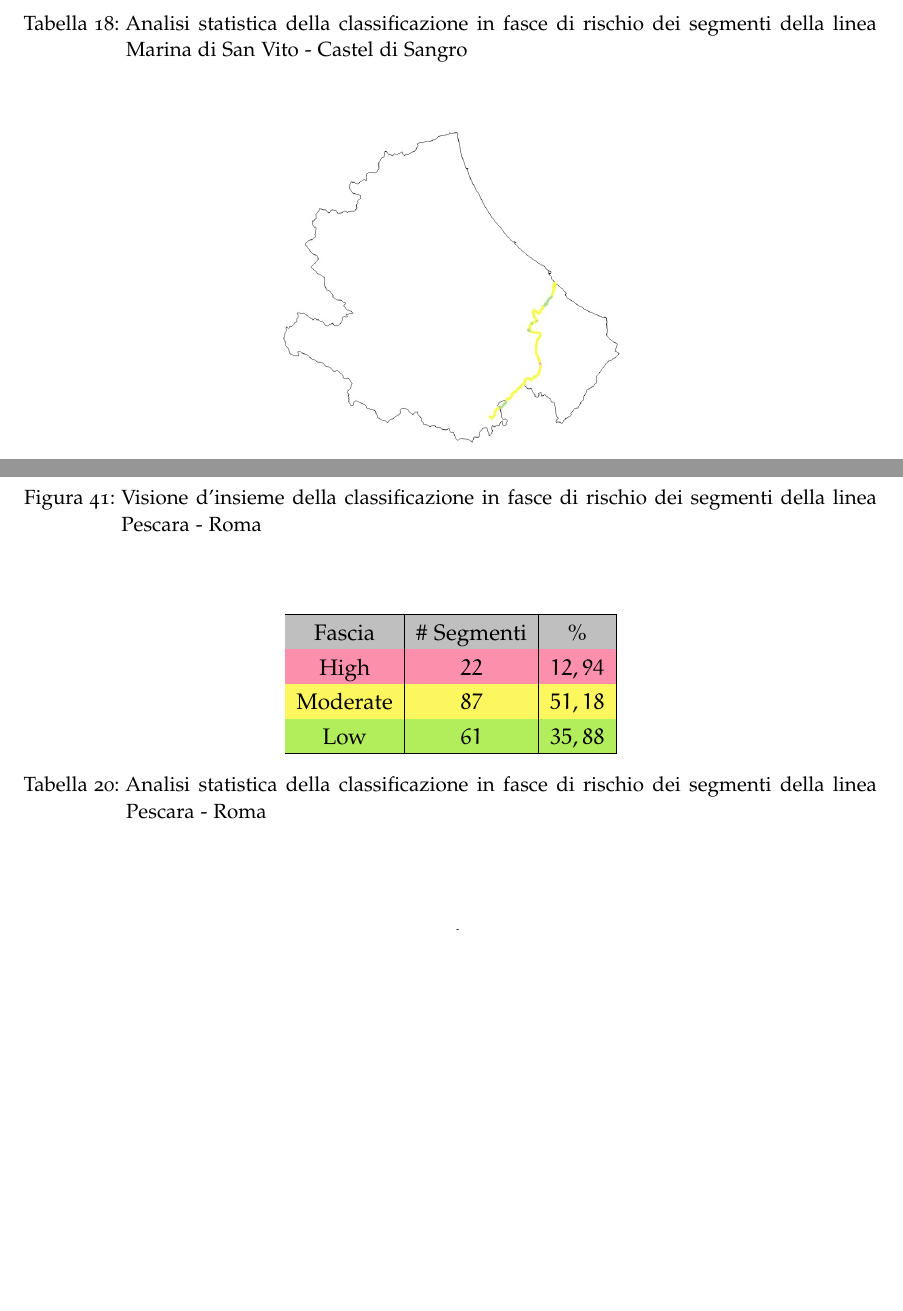
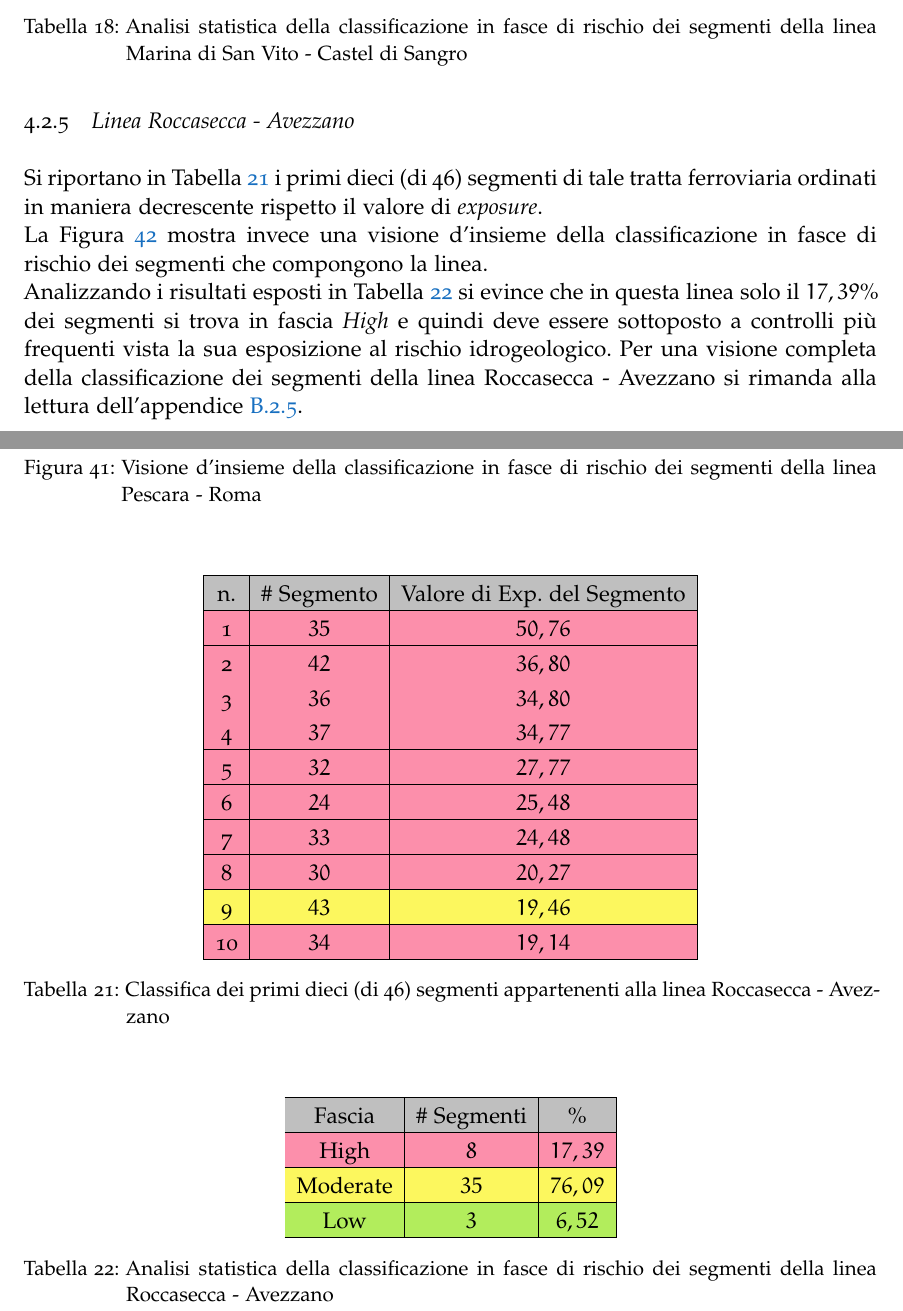
Before and after one commit to FabioDiSabatino/Relazione-BD, a LaTeX thesis (main.tex, which reads Chapters/RisultatiEDiscussione.tex): two parts of pages 61 and 62 of 85 before the commit and two parts of pages 61 and 63 of 87 after it, joined at a grey line, cut so that both start at the same text, the shorter picture padded with empty space. Compiled offline with pdfLaTeX; a missing font is replaced by an installed copy or a similar font.

Commit message:
Discussione dei risultati
linea roccasecca - avezzano

```diff
--- a/Chapters/RisultatiEDiscussione.tex
+++ b/Chapters/RisultatiEDiscussione.tex
@@ -659,4 +659,28 @@ Low      & $61$          & $35,88$ \\ \hline
 \caption{Analisi statistica della classificazione in fasce di rischio dei segmenti della linea Pescara - Roma}
 \label{percentualepescararoma}
 \end{table}
-%\subsection{Linea Roccasecca - Avezzano}
+\newpage
+\subsection{Linea Roccasecca - Avezzano}
+Si riportano in Tabella \ref{classificaroccaseccaavezzano} i primi dieci (di 46) segmenti di tale tratta ferroviaria ordinati in maniera decrescente rispetto il valore di \textit{exposure}.
+\begin{table}[h]
+\centering
+\begin{tabular}{|c|c|c|}
+\hline
+\rowcolor{lightgray}
+n. & \# Segmento & Valore di Exp. del Segmento \\ \hline \rowcolor{flamingopink}
+1  & $35$        & $50,76$                      \\ \hline \rowcolor{flamingopink}
+2  & $42$        & $36,80$                      \\ \hline \rowcolor{flamingopink}
+3  & $36$        & $34,80$                      \\ \hline \rowcolor{flamingopink}
+4  & $37$        & $34,77$                      \\ \hline \rowcolor{flamingopink}
+5  & $32$        & $27,77$                      \\ \hline \rowcolor{flamingopink}
+6  & $24$        & $25,48$                      \\ \hline \rowcolor{flamingopink}
+7  & $33$       & $24,48$                      \\ \hline \rowcolor{flamingopink}
+8  & $30$        & $20,27$                      \\ \hline \rowcolor{icterine}
+9  & $43$        & $19,46$                      \\ \hline \rowcolor{flamingopink}
+10 & $34$        & $19,14$                      \\ \hline
+\end{tabular}
+\caption{Classifica dei primi dieci (di 46) segmenti appartenenti alla linea Roccasecca - Avezzano}
+\label{classificaroccaseccaavezzano}
+\end{table}
+\newline
+La Figura \ref{avezzanoroccasecca} mostra invece una visione d'insieme della classificazione in fasce di rischio dei segmenti che compongono la linea.
@@ -663,3 +691,20 @@ Low      & $61$          & $35,88$ \\ \hline
+\label{avezzanoroccasecca}
+\end{figure}
+\newline
+Analizzando i risultati esposti in Tabella \ref{percentualeavezzanoroccasecca} si evince che in questa linea solo il $17,39\%$ dei segmenti si trova in fascia \textit{High} e quindi deve essere sottoposto a controlli più frequenti vista la sua esposizione al rischio idrogeologico.
+Per una visione completa della classificazione dei segmenti della linea Roccasecca - Avezzano si rimanda alla lettura dell'appendice \ref{app:avezzanoroccasecca}.
+\begin{table}[h]
+\centering
+\begin{tabular}{|c|c|c|}
+\hline \rowcolor{lightgray}
+Fascia   & \# Segmenti & \%    \\ \hline \rowcolor{flamingopink}
+High     & $8$           & $17,39$     \\ \hline \rowcolor{icterine}
+Moderate & $35$          & $76,09$ \\ \hline \rowcolor{inchworm}
+Low      & $3$          & $6,52$ \\ \hline
+\end{tabular}
+\caption{Analisi statistica della classificazione in fasce di rischio dei segmenti della linea Roccasecca - Avezzano}
+\label{percentualeavezzanoroccasecca}
+\end{table}
 %\subsection{Linea Archi Stazione - Atessa}
 %\subsection{Linea Sulmona - Carpinone}
 %\subsection{Linea Sulmona - L'Aquila - Rieti}
```
Also changed, not shown: Chapters/AppendiceB.tex (+1 -0 lines), Chapters/RisultatiEDiscussione.tex (4 more changed lines).
